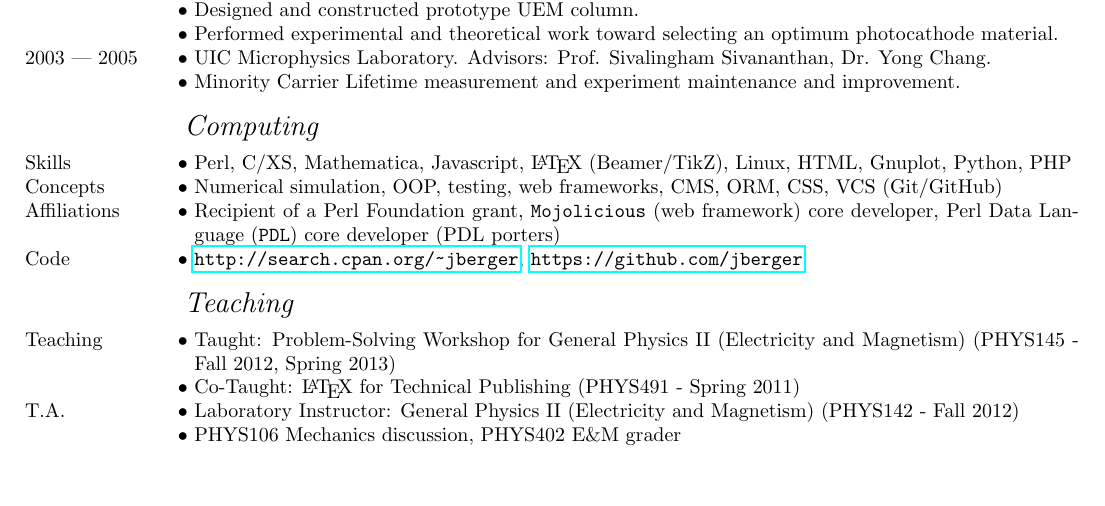
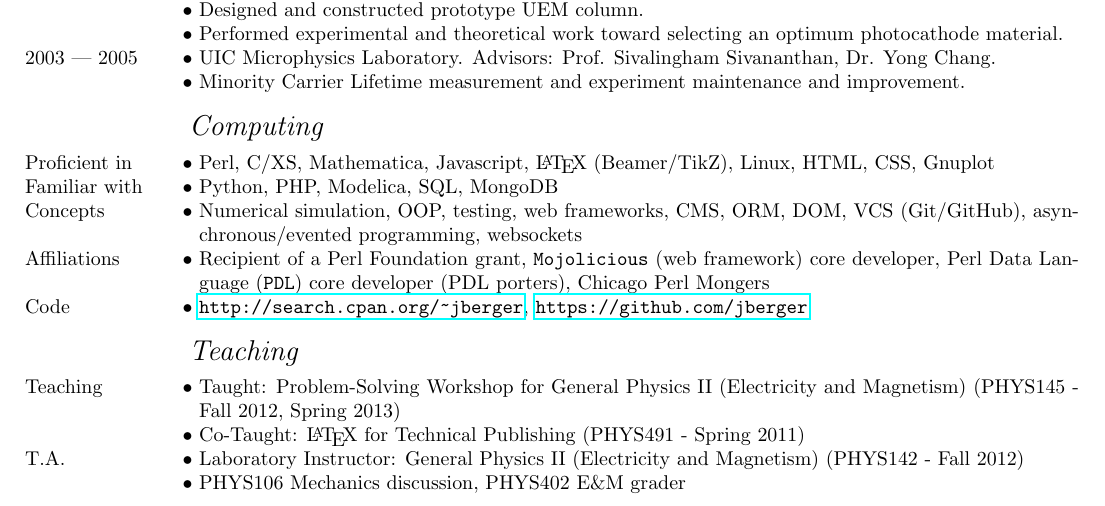
Before and after one commit to jberger/Curriculum_Vita, a LaTeX CV (main.tex, which reads experience.tex): part of page 1 of 3, cut so that both start at the same text, the shorter picture padded with empty space. Compiled offline with pdfLaTeX.

Commit message:
separated profiencies from familiarities

```diff
--- a/experience.tex
+++ b/experience.tex
@@ -11,9 +11,10 @@
 
 \subrubric{Computing}
 
-  \entry*[Skills] Perl, C/XS, Mathematica, Javascript, \LaTeX{} (Beamer/TikZ), Linux, HTML, Gnuplot, Python, PHP
-  \entry*[Concepts] Numerical simulation, OOP, testing, web frameworks, CMS, ORM, CSS, VCS (Git/GitHub)
-  \entry*[Affiliations] Recipient of a Perl Foundation grant, \texttt{Mojolicious} (web framework) core developer, Perl Data Language (\texttt{PDL}) core developer (PDL porters)
+  \entry*[Proficient in] Perl, C/XS, Mathematica, Javascript, \LaTeX{} (Beamer/TikZ), Linux, HTML, CSS, Gnuplot
+  \entry*[Familiar with] Python, PHP, Modelica, SQL, MongoDB
+  \entry*[Concepts] Numerical simulation, OOP, testing, web frameworks, CMS, ORM, DOM, VCS (Git/GitHub), asynchronous/evented programming, websockets
+  \entry*[Affiliations] Recipient of a Perl Foundation grant, \texttt{Mojolicious} (web framework) core developer, Perl Data Language (\texttt{PDL}) core developer (PDL porters), Chicago Perl Mongers
   %\entry*[Perl] Numerical simulation and analysis (native and PDL), c.f. \texttt{Physics::UEMColumn}
   \entry*[Code] \url{http://search.cpan.org/~jberger}, \url{https://github.com/jberger}
 
```
